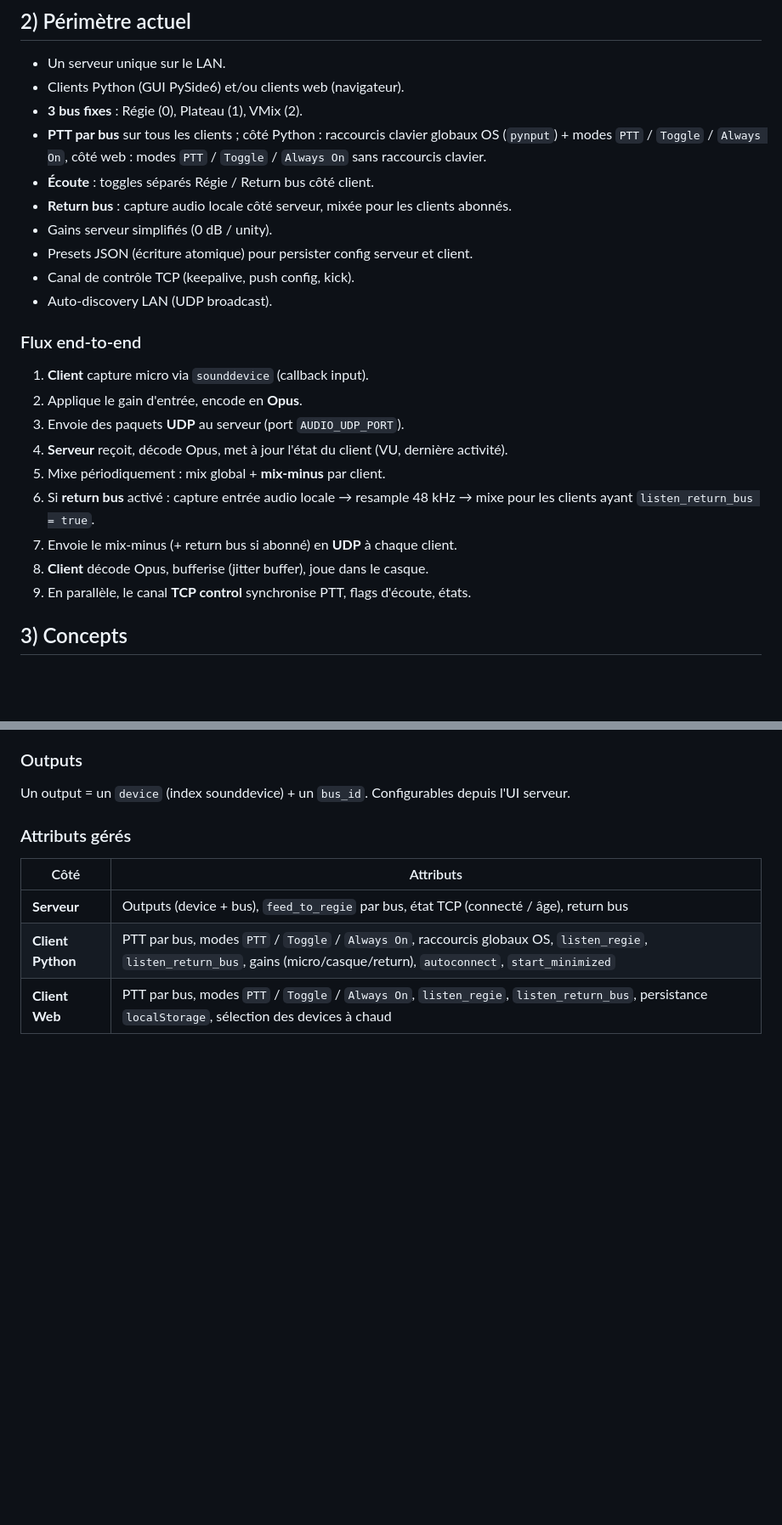
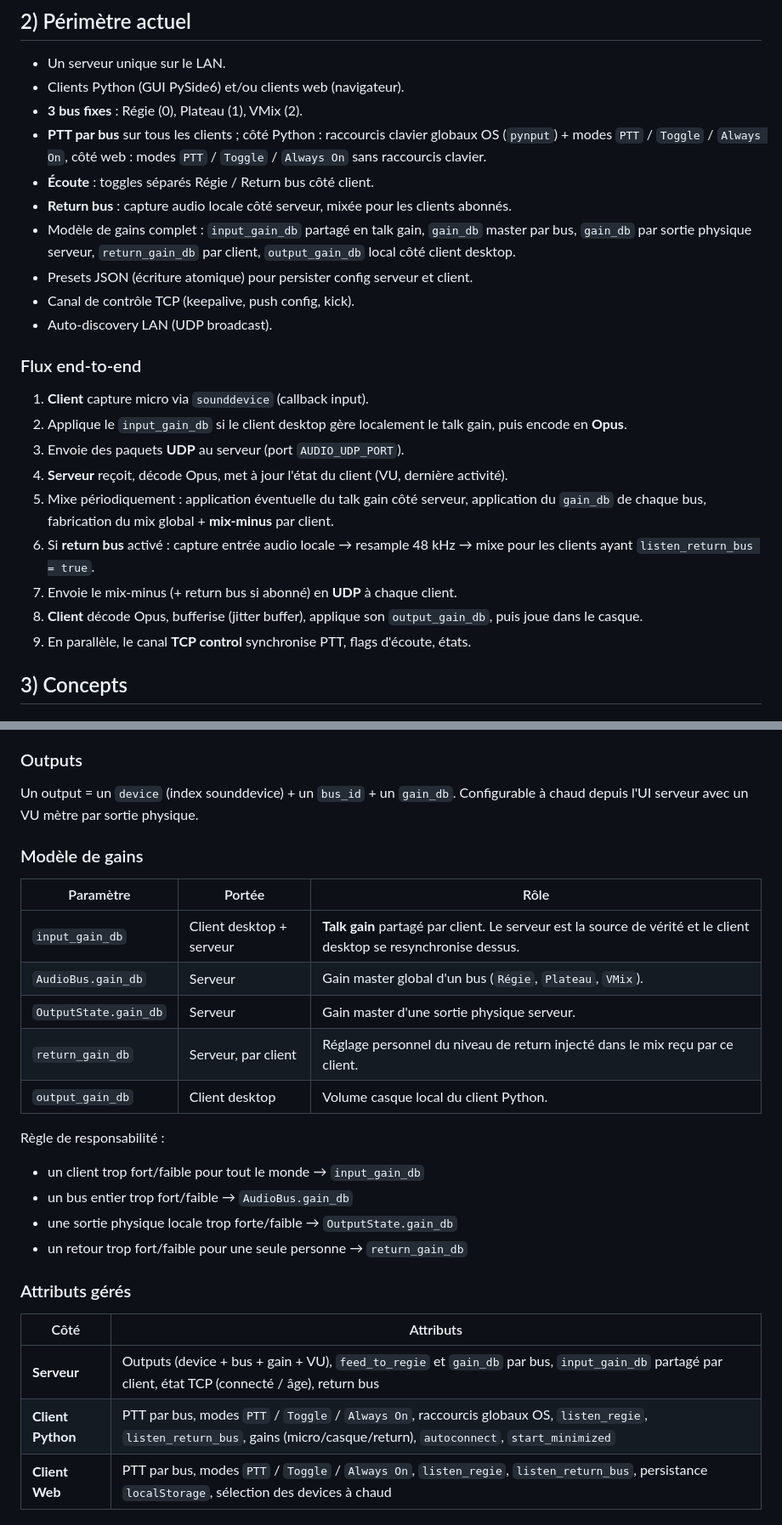
Before and after one commit to lfpoulain/py-intercom, a Markdown page: playbook.md, 2 parts joined by grey strips. Shown at 85% size. Drawn GitHub-style; blank space fills up the shorter version.

```diff
--- a/playbook.md
+++ b/playbook.md
@@ -29,25 +29,25 @@ run_web.py      → client web (Flask + HTTPS)
 
 - Un serveur unique sur le LAN.
 - Clients Python (GUI PySide6) et/ou clients web (navigateur).
-- **3 bus fixes** : Régie (0), Plateau (1), VMix (2).
-- **PTT par bus** sur tous les clients ; côté Python : raccourcis clavier globaux OS (`pynput`) + modes `PTT` / `Toggle` / `Always On`, côté web : modes `PTT` / `Toggle` / `Always On` sans raccourcis clavier.
-- **Écoute** : toggles séparés Régie / Return bus côté client.
-- **Return bus** : capture audio locale côté serveur, mixée pour les clients abonnés.
-- Gains serveur simplifiés (0 dB / unity).
-- Presets JSON (écriture atomique) pour persister config serveur et client.
-- Canal de contrôle TCP (keepalive, push config, kick).
-- Auto-discovery LAN (UDP broadcast).
+ - **3 bus fixes** : Régie (0), Plateau (1), VMix (2).
+ - **PTT par bus** sur tous les clients ; côté Python : raccourcis clavier globaux OS (`pynput`) + modes `PTT` / `Toggle` / `Always On`, côté web : modes `PTT` / `Toggle` / `Always On` sans raccourcis clavier.
+ - **Écoute** : toggles séparés Régie / Return bus côté client.
+ - **Return bus** : capture audio locale côté serveur, mixée pour les clients abonnés.
+- Modèle de gains complet : `input_gain_db` partagé en talk gain, `gain_db` master par bus, `gain_db` par sortie physique serveur, `return_gain_db` par client, `output_gain_db` local côté client desktop.
+ - Presets JSON (écriture atomique) pour persister config serveur et client.
+ - Canal de contrôle TCP (keepalive, push config, kick).
+ - Auto-discovery LAN (UDP broadcast).
 
 ### Flux end-to-end
 
 1. **Client** capture micro via `sounddevice` (callback input).
-2. Applique le gain d'entrée, encode en **Opus**.
+2. Applique le `input_gain_db` si le client desktop gère localement le talk gain, puis encode en **Opus**.
 3. Envoie des paquets **UDP** au serveur (port `AUDIO_UDP_PORT`).
 4. **Serveur** reçoit, décode Opus, met à jour l'état du client (VU, dernière activité).
-5. Mixe périodiquement : mix global + **mix-minus** par client.
+5. Mixe périodiquement : application éventuelle du talk gain côté serveur, application du `gain_db` de chaque bus, fabrication du mix global + **mix-minus** par client.
 6. Si **return bus** activé : capture entrée audio locale → resample 48 kHz → mixe pour les clients ayant `listen_return_bus = true`.
 7. Envoie le mix-minus (+ return bus si abonné) en **UDP** à chaque client.
-8. **Client** décode Opus, bufferise (jitter buffer), joue dans le casque.
+8. **Client** décode Opus, bufferise (jitter buffer), applique son `output_gain_db`, puis joue dans le casque.
 9. En parallèle, le canal **TCP control** synchronise PTT, flags d'écoute, états.
 
 ## 3) Concepts
@@ -80,13 +80,30 @@ Le serveur capture une entrée audio locale (ex: sortie programme VMix via VB-Ca
 
 ### Outputs
 
-Un output = un `device` (index sounddevice) + un `bus_id`. Configurables depuis l'UI serveur.
+Un output = un `device` (index sounddevice) + un `bus_id` + un `gain_db`. Configurable à chaud depuis l'UI serveur avec un VU mètre par sortie physique.
+
+### Modèle de gains
+
+| Paramètre | Portée | Rôle |
+|---|---|---|
+| `input_gain_db` | Client desktop + serveur | **Talk gain** partagé par client. Le serveur est la source de vérité et le client desktop se resynchronise dessus. |
+| `AudioBus.gain_db` | Serveur | Gain master global d'un bus (`Régie`, `Plateau`, `VMix`). |
+| `OutputState.gain_db` | Serveur | Gain master d'une sortie physique serveur. |
+| `return_gain_db` | Serveur, par client | Réglage personnel du niveau de return injecté dans le mix reçu par ce client. |
+| `output_gain_db` | Client desktop | Volume casque local du client Python. |
+
+Règle de responsabilité :
+
+- un client trop fort/faible pour tout le monde → `input_gain_db`
+- un bus entier trop fort/faible → `AudioBus.gain_db`
+- une sortie physique locale trop forte/faible → `OutputState.gain_db`
+- un retour trop fort/faible pour une seule personne → `return_gain_db`
 
 ### Attributs gérés
 
 | Côté | Attributs |
 |---|---|
-| **Serveur** | Outputs (device + bus), `feed_to_regie` par bus, état TCP (connecté / âge), return bus |
+| **Serveur** | Outputs (device + bus + gain + VU), `feed_to_regie` et `gain_db` par bus, `input_gain_db` partagé par client, état TCP (connecté / âge), return bus |
 | **Client Python** | PTT par bus, modes `PTT` / `Toggle` / `Always On`, raccourcis globaux OS, `listen_regie`, `listen_return_bus`, gains (micro/casque/return), `autoconnect`, `start_minimized` |
 | **Client Web** | PTT par bus, modes `PTT` / `Toggle` / `Always On`, `listen_regie`, `listen_return_bus`, persistance `localStorage`, sélection des devices à chaud |
 
```
Also changed, not shown: other parts of playbook.md (+11 -8 lines), README.md (+24 -2 lines).
